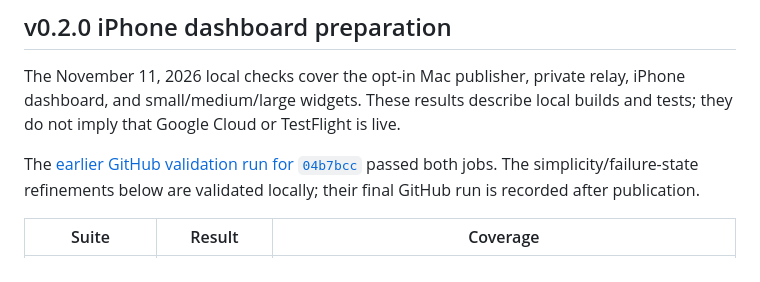
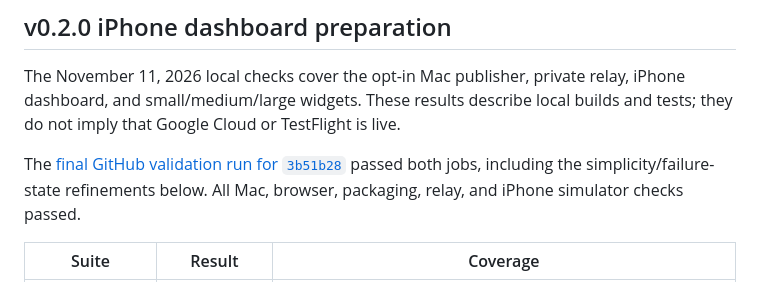
Before and after one commit to unixist/kids-quota, a Markdown page: docs/validation.md, the part around the change. GitHub-like rendering.

Commit message:
Record successful phone dashboard validation [skip ci]

```diff
--- a/docs/validation.md
+++ b/docs/validation.md
@@ -9,9 +9,9 @@ The November 11, 2026 local checks cover the opt-in Mac publisher, private relay
 iPhone dashboard, and small/medium/large widgets. These results describe local
 builds and tests; they do not imply that Google Cloud or TestFlight is live.
 
-The [earlier GitHub validation run for `04b7bcc`](https://github.com/unixist/kids-quota/actions/runs/43153294519)
-passed both jobs. The simplicity/failure-state refinements below are validated
-locally; their final GitHub run is recorded after publication.
+The [final GitHub validation run for `3b51b28`](https://github.com/unixist/kids-quota/actions/runs/43156166595)
+passed both jobs, including the simplicity/failure-state refinements below.
+All Mac, browser, packaging, relay, and iPhone simulator checks passed.
 
 | Suite | Result | Coverage |
 | --- | --- | --- |
```
